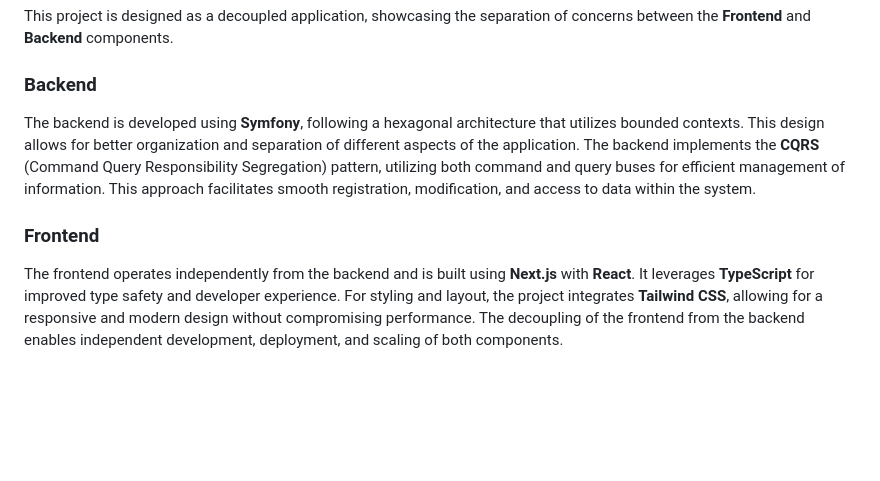
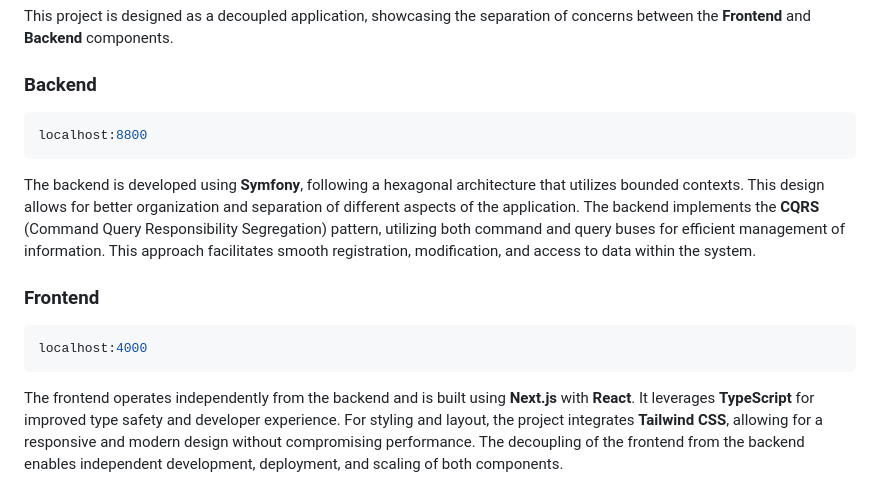
Before and after one commit to venturaproject/symfony-nextjs, a Markdown page: README.md, the part around the change. GitHub-like rendering; blank space fills up the shorter version.

Commit message:
chore: add info

````diff
--- a/README.md
+++ b/README.md
@@ -7,10 +7,16 @@
 This project is designed as a decoupled application, showcasing the separation of concerns between the **Frontend** and **Backend** components.
 
 ### Backend
+```bash
+localhost:8800
+```
 
 The backend is developed using **Symfony**, following a hexagonal architecture that utilizes bounded contexts. This design allows for better organization and separation of different aspects of the application. The backend implements the **CQRS** (Command Query Responsibility Segregation) pattern, utilizing both command and query buses for efficient management of information. This approach facilitates smooth registration, modification, and access to data within the system.
 
 ### Frontend
+```bash
+localhost:4000
+```
 
 The frontend operates independently from the backend and is built using **Next.js** with **React**. It leverages **TypeScript** for improved type safety and developer experience. For styling and layout, the project integrates **Tailwind CSS**, allowing for a responsive and modern design without compromising performance. The decoupling of the frontend from the backend enables independent development, deployment, and scaling of both components.
 
````
